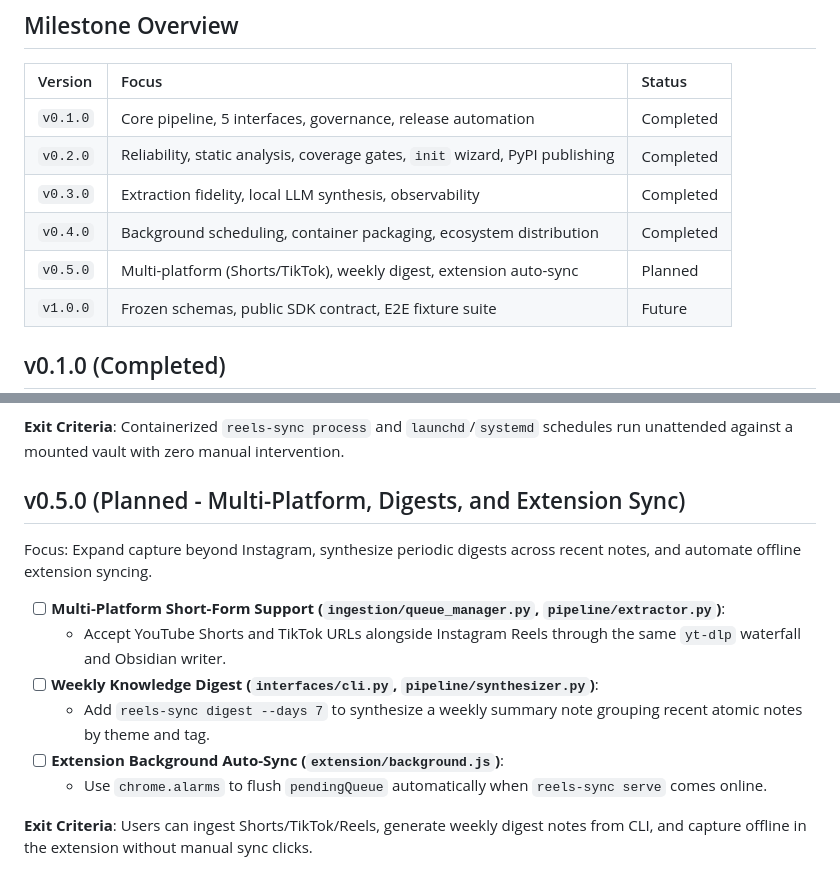
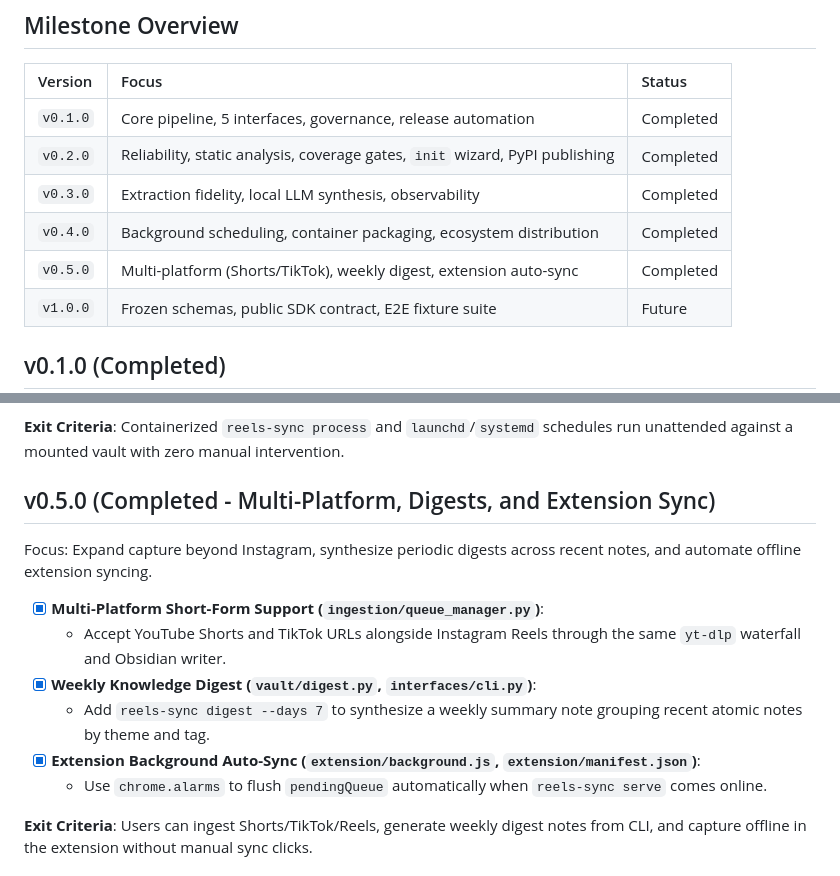
Before and after one commit to AtaCanYmc/reels-wiki, a Markdown page: ROADMAP.md, 2 parts joined by grey strips. Drawn GitHub-style.

```diff
--- a/ROADMAP.md
+++ b/ROADMAP.md
@@ -10,7 +10,7 @@ Product and engineering milestones for `reels-wiki`, grouped by SemVer releases
 | `v0.2.0` | Reliability, static analysis, coverage gates, `init` wizard, PyPI publishing | Completed |
 | `v0.3.0` | Extraction fidelity, local LLM synthesis, observability | Completed |
 | `v0.4.0` | Background scheduling, container packaging, ecosystem distribution | Completed |
-| `v0.5.0` | Multi-platform (Shorts/TikTok), weekly digest, extension auto-sync | Planned |
+| `v0.5.0` | Multi-platform (Shorts/TikTok), weekly digest, extension auto-sync | Completed |
 | `v1.0.0` | Frozen schemas, public SDK contract, E2E fixture suite | Future |
 
 ## v0.1.0 (Completed)
@@ -68,15 +68,15 @@ Focus: Unattended background execution, containerized deployment, and broader pa
 
 **Exit Criteria**: Containerized `reels-sync process` and `launchd`/`systemd` schedules run unattended against a mounted vault with zero manual intervention.
 
-## v0.5.0 (Planned - Multi-Platform, Digests, and Extension Sync)
+## v0.5.0 (Completed - Multi-Platform, Digests, and Extension Sync)
 
 Focus: Expand capture beyond Instagram, synthesize periodic digests across recent notes, and automate offline extension syncing.
 
-- [ ] **Multi-Platform Short-Form Support (`ingestion/queue_manager.py`, `pipeline/extractor.py`)**:
+- [x] **Multi-Platform Short-Form Support (`ingestion/queue_manager.py`)**:
   - Accept YouTube Shorts and TikTok URLs alongside Instagram Reels through the same `yt-dlp` waterfall and Obsidian writer.
-- [ ] **Weekly Knowledge Digest (`interfaces/cli.py`, `pipeline/synthesizer.py`)**:
+- [x] **Weekly Knowledge Digest (`vault/digest.py`, `interfaces/cli.py`)**:
   - Add `reels-sync digest --days 7` to synthesize a weekly summary note grouping recent atomic notes by theme and tag.
-- [ ] **Extension Background Auto-Sync (`extension/background.js`)**:
+- [x] **Extension Background Auto-Sync (`extension/background.js`, `extension/manifest.json`)**:
   - Use `chrome.alarms` to flush `pendingQueue` automatically when `reels-sync serve` comes online.
 
 **Exit Criteria**: Users can ingest Shorts/TikTok/Reels, generate weekly digest notes from CLI, and capture offline in the extension without manual sync clicks.
```
Also changed, not shown: README.md (+1 -0 lines), docs/cli-and-mcp.md (+1 -0 lines), assets/chrome-store/promo-marquee-1400x560.png (added), assets/chrome-store/promo-small-440x280.png (added), assets/chrome-store/screenshot-1280x800.png (added), 8 other files.
